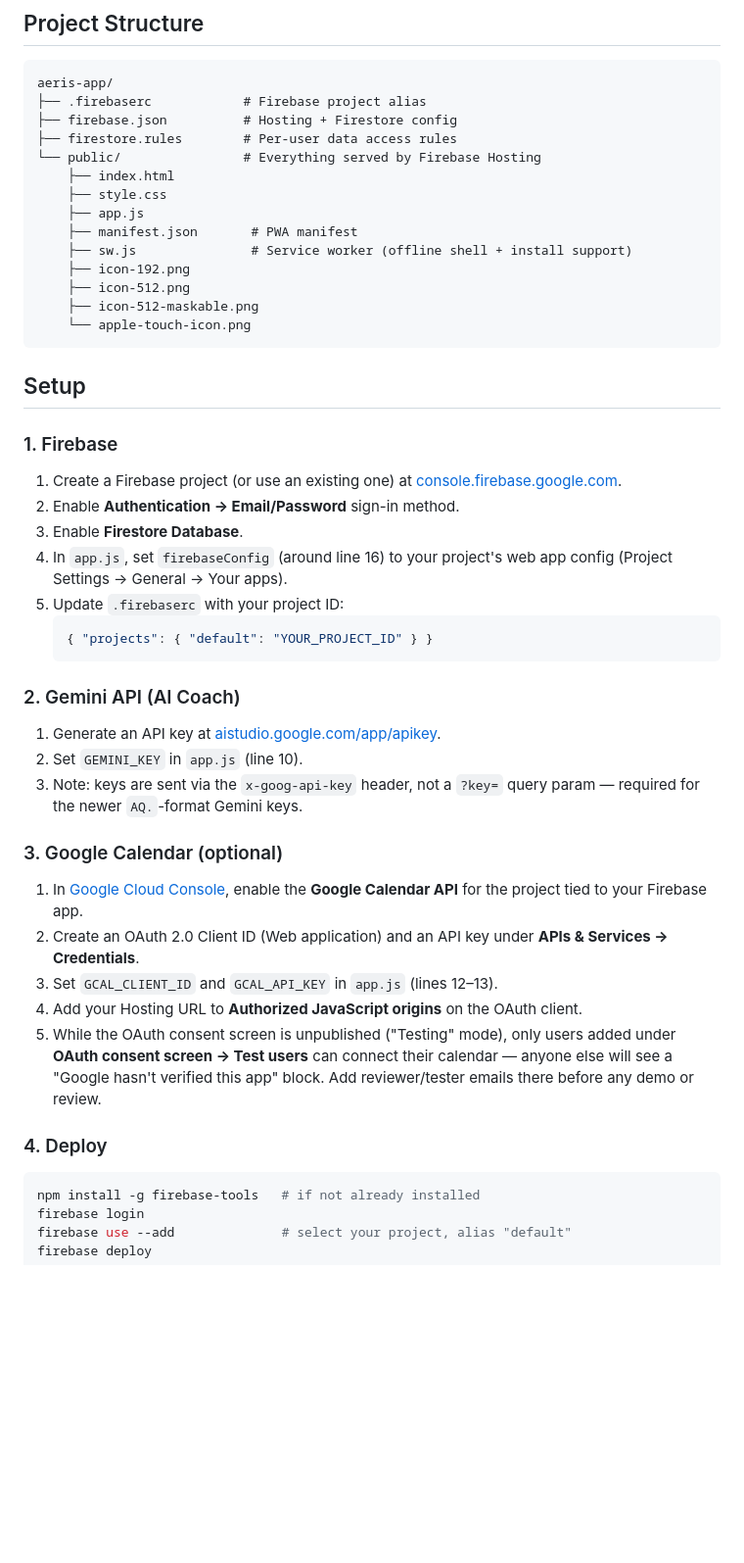
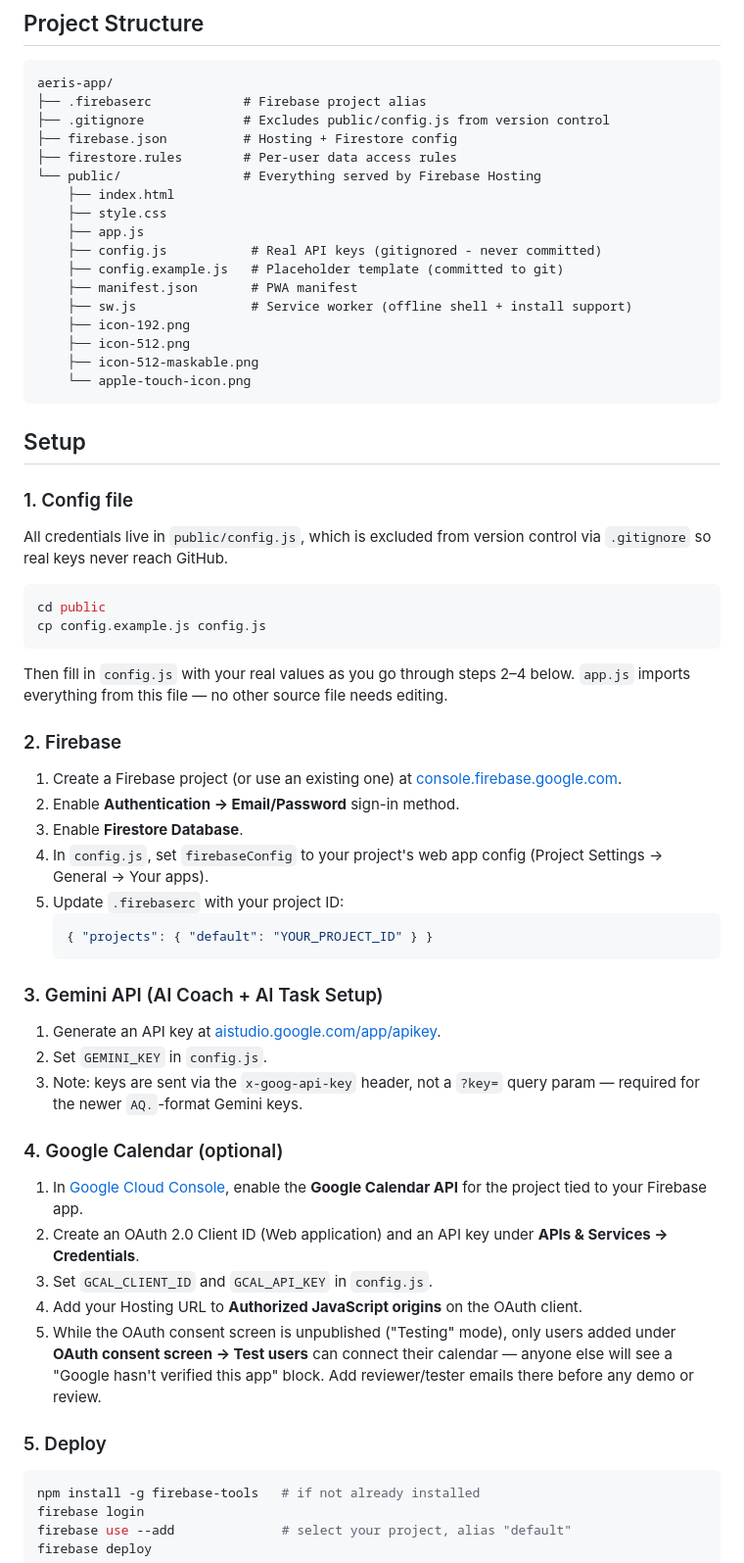
Before and after one commit to Kevin-Blessing-Paul/Aeris-AI-Task-Scheduler, a Markdown page: README.md, the part around one of its changes. Shown at 98% size. GitHub-like rendering; blank space fills up the shorter version.

Commit message:
Update README for AI Task Setup feature and config.js setup flow

````diff
--- a/README.md
+++ b/README.md
@@ -27,12 +28,15 @@ Aeris is a gamified task & habit tracker with an AI coach, XP/leagues, Google Ca
 ```
 aeris-app/
 ├── .firebaserc            # Firebase project alias
+├── .gitignore             # Excludes public/config.js from version control
 ├── firebase.json          # Hosting + Firestore config
 ├── firestore.rules        # Per-user data access rules
 └── public/                # Everything served by Firebase Hosting
     ├── index.html
     ├── style.css
     ├── app.js
+    ├── config.js           # Real API keys (gitignored - never committed)
+    ├── config.example.js   # Placeholder template (committed to git)
     ├── manifest.json       # PWA manifest
     ├── sw.js               # Service worker (offline shell + install support)
     ├── icon-192.png
@@ -43,32 +47,43 @@ aeris-app/
 
 ## Setup
 
-### 1. Firebase
+### 1. Config file
+
+All credentials live in `public/config.js`, which is excluded from version control via `.gitignore` so real keys never reach GitHub.
+
+```bash
+cd public
+cp config.example.js config.js
+```
+
+Then fill in `config.js` with your real values as you go through steps 2–4 below. `app.js` imports everything from this file — no other source file needs editing.
+
+### 2. Firebase
 
 1. Create a Firebase project (or use an existing one) at [console.firebase.google.com](https://console.firebase.google.com).
 2. Enable **Authentication → Email/Password** sign-in method.
 3. Enable **Firestore Database**.
-4. In `app.js`, set `firebaseConfig` (around line 16) to your project's web app config (Project Settings → General → Your apps).
+4. In `config.js`, set `firebaseConfig` to your project's web app config (Project Settings → General → Your apps).
 5. Update `.firebaserc` with your project ID:
    ```json
    { "projects": { "default": "YOUR_PROJECT_ID" } }
    ```
 
-### 2. Gemini API (AI Coach)
+### 3. Gemini API (AI Coach + AI Task Setup)
 
 1. Generate an API key at [aistudio.google.com/app/apikey](https://aistudio.google.com/app/apikey).
-2. Set `GEMINI_KEY` in `app.js` (line 10).
+2. Set `GEMINI_KEY` in `config.js`.
 3. Note: keys are sent via the `x-goog-api-key` header, not a `?key=` query param — required for the newer `AQ.`-format Gemini keys.
 
-### 3. Google Calendar (optional)
+### 4. Google Calendar (optional)
 
 1. In [Google Cloud Console](https://console.cloud.google.com), enable the **Google Calendar API** for the project tied to your Firebase app.
 2. Create an OAuth 2.0 Client ID (Web application) and an API key under **APIs & Services → Credentials**.
-3. Set `GCAL_CLIENT_ID` and `GCAL_API_KEY` in `app.js` (lines 12–13).
+3. Set `GCAL_CLIENT_ID` and `GCAL_API_KEY` in `config.js`.
 4. Add your Hosting URL to **Authorized JavaScript origins** on the OAuth client.
 5. While the OAuth consent screen is unpublished ("Testing" mode), only users added under **OAuth consent screen → Test users** can connect their calendar — anyone else will see a "Google hasn't verified this app" block. Add reviewer/tester emails there before any demo or review.
 
-### 4. Deploy
+### 5. Deploy
 
 ```bash
 npm install -g firebase-tools   # if not already installed
````
Also changed, not shown: other parts of README.md (+7 -4 lines).
